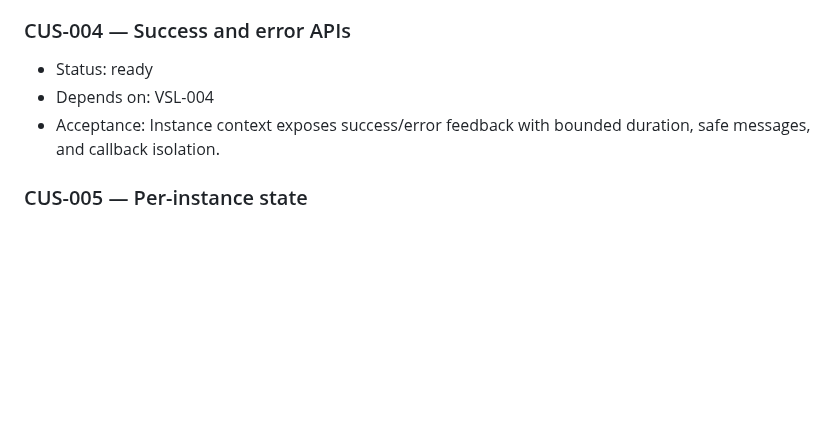
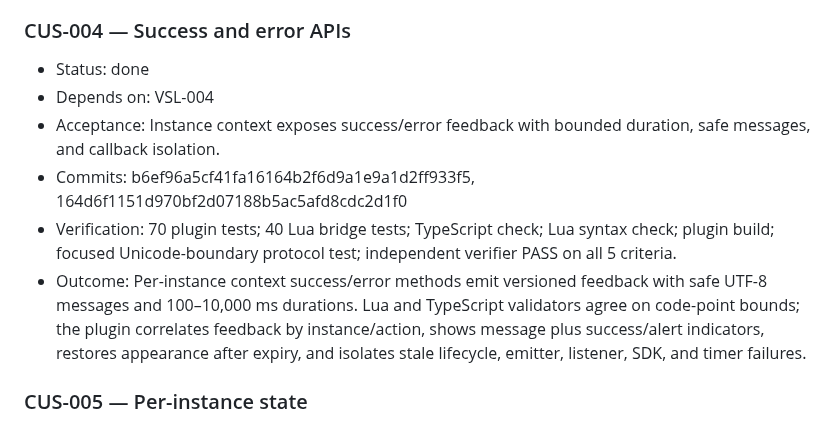
Before and after one commit to brettinternet/stream-deck-hammerspoon, a Markdown page: BACKLOG.md, the part around the change. GitHub-like rendering; blank space fills up the shorter version.

Commit message:
docs: record CUS-004 completion

```diff
--- a/BACKLOG.md
+++ b/BACKLOG.md
@@ -109,9 +109,12 @@ Status: `done`, `ready`, `waiting`. Dependencies are task IDs; all acceptance cr
 - Outcome: Versioned appearanceVersion 1 adds bounded foreground/background colors, progress, and UTF-8 badges across the canonical schema, TypeScript/Ajv, Lua validation, and plugin rendering. The plugin emits escaped SVG decoration through supported setImage calls, clears stale decoration safely, serializes per-instance renders across status/reconnect races, and retains the previous complete appearance when clearing fails. Legacy title/state and offline fallbacks remain supported.
 
 ### CUS-004 — Success and error APIs
-- Status: ready
+- Status: done
 - Depends on: VSL-004
 - Acceptance: Instance context exposes success/error feedback with bounded duration, safe messages, and callback isolation.
+- Commits: b6ef96a5cf41fa16164b2f6d9a1e9a1d2ff933f5, 164d6f1151d970bf2d07188b5ac5afd8cdc2d1f0
+- Verification: 70 plugin tests; 40 Lua bridge tests; TypeScript check; Lua syntax check; plugin build; focused Unicode-boundary protocol test; independent verifier PASS on all 5 criteria.
+- Outcome: Per-instance context success/error methods emit versioned feedback with safe UTF-8 messages and 100–10,000 ms durations. Lua and TypeScript validators agree on code-point bounds; the plugin correlates feedback by instance/action, shows message plus success/alert indicators, restores appearance after expiry, and isolates stale lifecycle, emitter, listener, SDK, and timer failures.
 
 ### CUS-005 — Per-instance state
 - Status: ready
```
